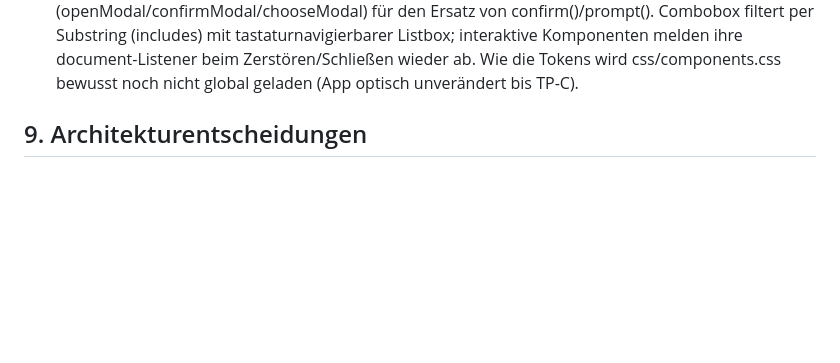
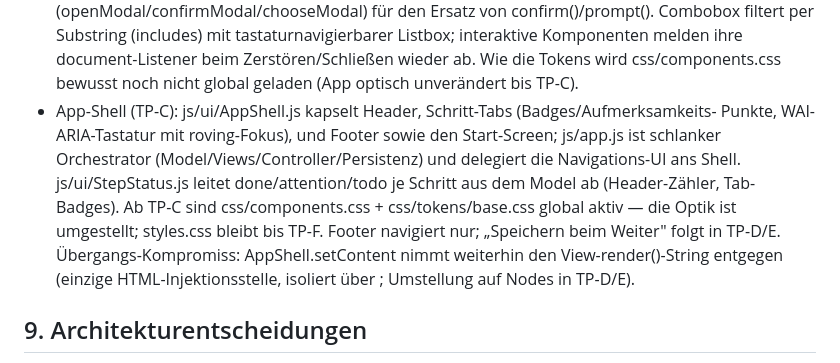
Before and after one commit to OliEder/btm-bescheinigung-app, a Markdown page: docs/arc42/architecture.md, the part around the change. Rendered like a GitHub page; blank space fills up the shorter version.

Commit message:
TP-C: ARC42 um App-Shell ergänzt
Co-Authored-By: Claude Opus 4.8 <noreply@anthropic.com>

```diff
--- a/docs/arc42/architecture.md
+++ b/docs/arc42/architecture.md
@@ -74,6 +74,15 @@ Auslieferbar über beliebigen Static-Host / lokal.
   per Substring (includes) mit tastaturnavigierbarer Listbox; interaktive Komponenten melden
   ihre document-Listener beim Zerstören/Schließen wieder ab. Wie die Tokens wird
   css/components.css bewusst noch nicht global geladen (App optisch unverändert bis TP-C).
+- App-Shell (TP-C): js/ui/AppShell.js kapselt Header, Schritt-Tabs (Badges/Aufmerksamkeits-
+  Punkte, WAI-ARIA-Tastatur mit roving-Fokus), <main> und Footer sowie den Start-Screen;
+  js/app.js ist schlanker Orchestrator (Model/Views/Controller/Persistenz) und delegiert die
+  Navigations-UI ans Shell. js/ui/StepStatus.js leitet done/attention/todo je Schritt aus dem
+  Model ab (Header-Zähler, Tab-Badges). Ab TP-C sind css/components.css + css/tokens/base.css
+  global aktiv — die Optik ist umgestellt; styles.css bleibt bis TP-F. Footer navigiert nur;
+  „Speichern beim Weiter" folgt in TP-D/E. Übergangs-Kompromiss: AppShell.setContent nimmt
+  weiterhin den View-render()-String entgegen (einzige HTML-Injektionsstelle, isoliert über
+  <template>; Umstellung auf Nodes in TP-D/E).
 
 ## 9. Architekturentscheidungen
 - ADR-001: pdf-lib befüllt das amtliche BfArM-017-Formular (AcroForm) und flattet es.
```
